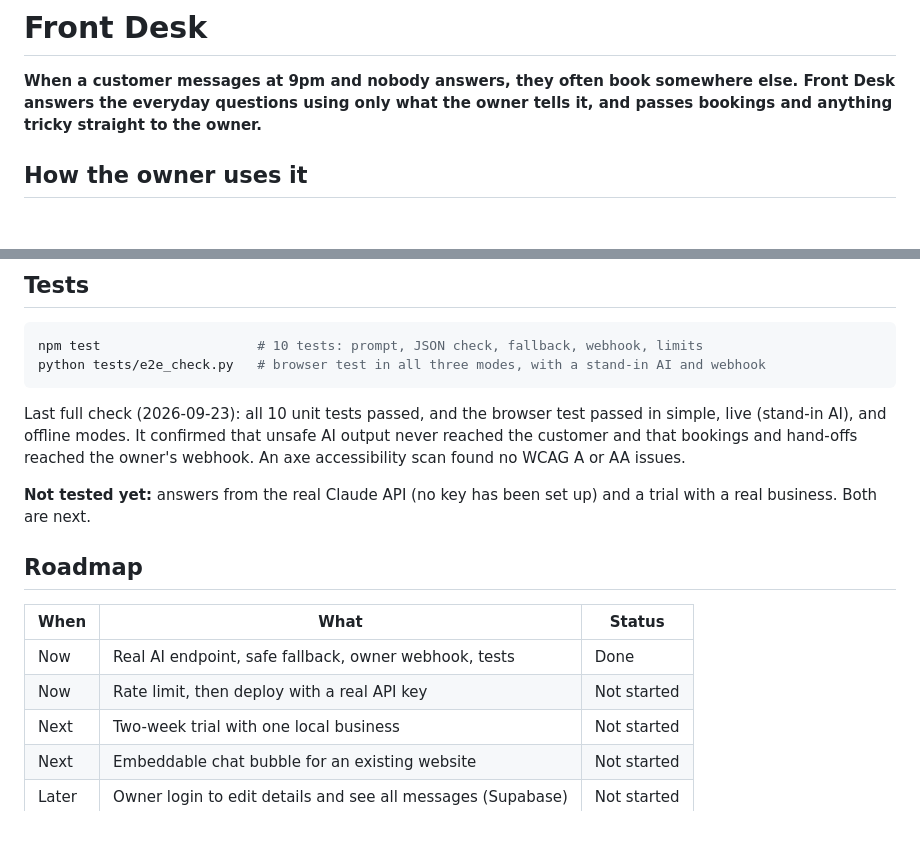
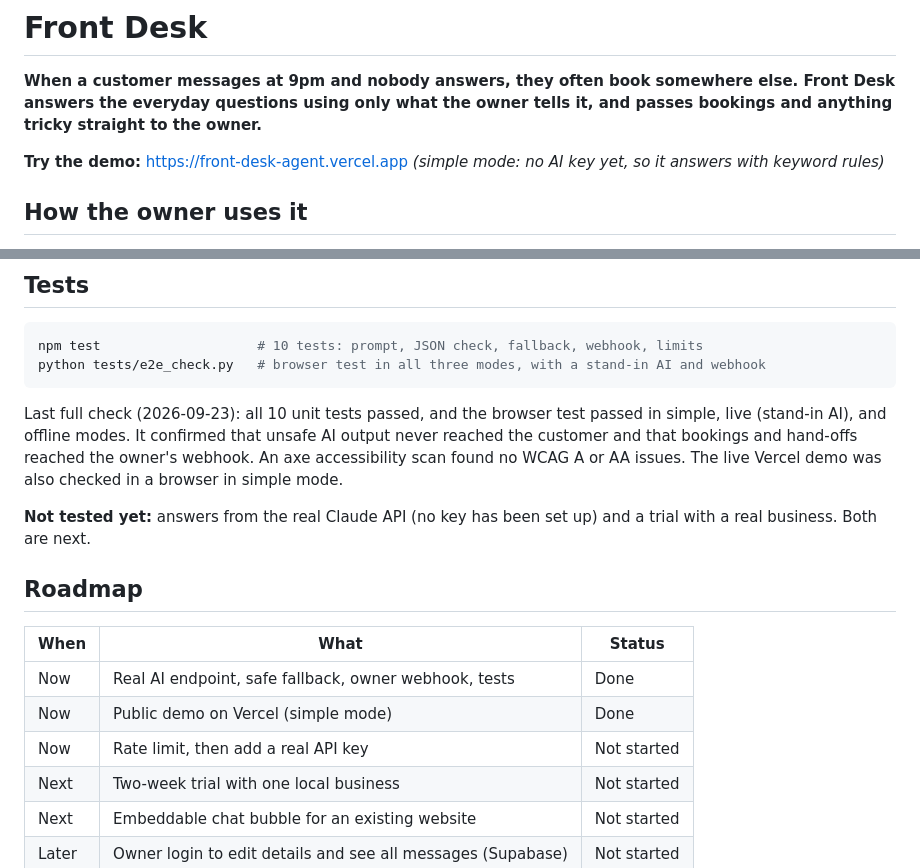
Before and after one commit to prajuvin/front-desk-agent, a Markdown page: README.md, 2 parts joined by grey strips. GitHub-like rendering; blank space fills up the shorter version.

Commit message:
README: add live demo link
Co-Authored-By: Claude Opus 5.5 <noreply@anthropic.com>
Claude-Session: https://claude.ai/code/session_018jbJtrkMH8kJaGCSn76EUg

````diff
--- a/README.md
+++ b/README.md
@@ -1,6 +1,8 @@
 # Front Desk
 
 **When a customer messages at 9pm and nobody answers, they often book somewhere else. Front Desk answers the everyday questions using only what the owner tells it, and passes bookings and anything tricky straight to the owner.**
+
+**Try the demo:** https://front-desk-agent.vercel.app *(simple mode: no AI key yet, so it answers with keyword rules)*
 
 ## How the owner uses it
 
@@ -50,7 +52,7 @@ npm test                    # 10 tests: prompt, JSON check, fallback, webhook, l
 python tests/e2e_check.py   # browser test in all three modes, with a stand-in AI and webhook
 ```
 
-Last full check (2026-09-23): all 10 unit tests passed, and the browser test passed in simple, live (stand-in AI), and offline modes. It confirmed that unsafe AI output never reached the customer and that bookings and hand-offs reached the owner's webhook. An axe accessibility scan found no WCAG A or AA issues.
+Last full check (2026-09-23): all 10 unit tests passed, and the browser test passed in simple, live (stand-in AI), and offline modes. It confirmed that unsafe AI output never reached the customer and that bookings and hand-offs reached the owner's webhook. An axe accessibility scan found no WCAG A or AA issues. The live Vercel demo was also checked in a browser in simple mode.
 
 **Not tested yet:** answers from the real Claude API (no key has been set up) and a trial with a real business. Both are next.
 
@@ -59,7 +61,8 @@ Last full check (2026-09-23): all 10 unit tests passed, and the browser test pas
 | When | What | Status |
 | --- | --- | --- |
 | Now | Real AI endpoint, safe fallback, owner webhook, tests | Done |
-| Now | Rate limit, then deploy with a real API key | Not started |
+| Now | Public demo on Vercel (simple mode) | Done |
+| Now | Rate limit, then add a real API key | Not started |
 | Next | Two-week trial with one local business | Not started |
 | Next | Embeddable chat bubble for an existing website | Not started |
 | Later | Owner login to edit details and see all messages (Supabase) | Not started |
````
